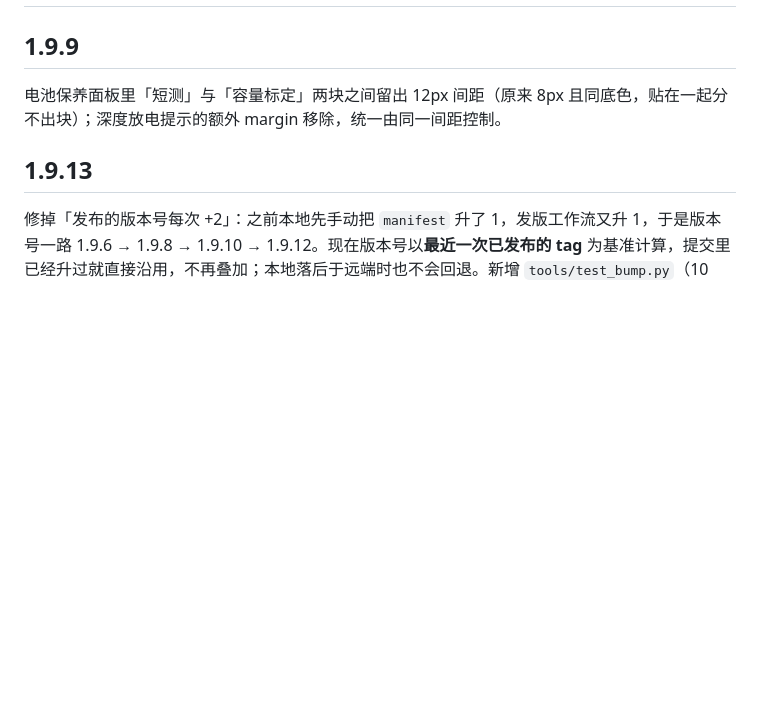
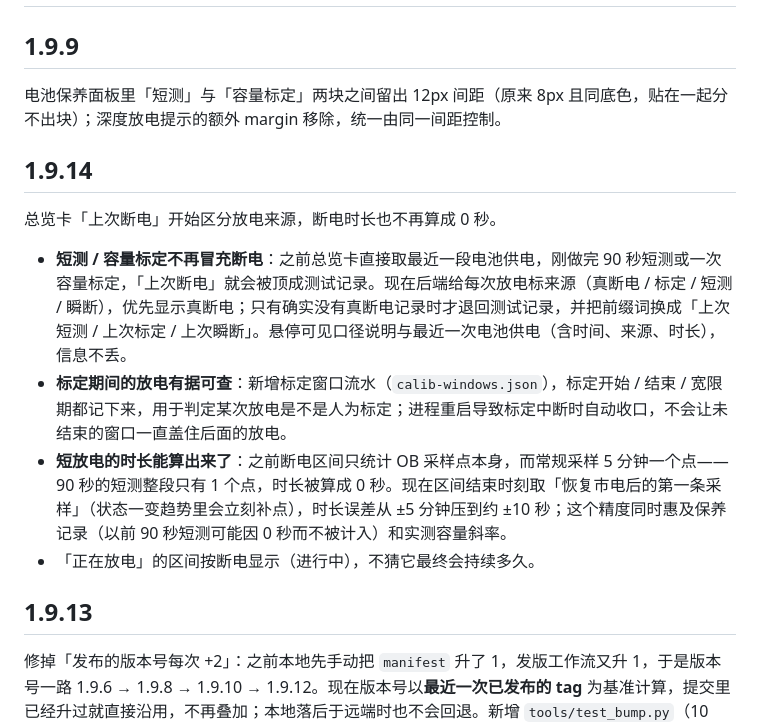
Before and after one commit to cavemannb/fnos-upslink, a Markdown page: CHANGELOG.md, the part around the change. Drawn GitHub-style; blank space fills up the shorter version.

```diff
--- a/CHANGELOG.md
+++ b/CHANGELOG.md
@@ -4,7 +4,17 @@
 
 电池保养面板里「短测」与「容量标定」两块之间留出 12px 间距（原来 8px 且同底色，贴在一起分不出块）；深度放电提示的额外 margin 移除，统一由同一间距控制。
 
+## 1.9.14
+
+总览卡「上次断电」开始区分放电来源，断电时长也不再算成 0 秒。
+
+- **短测 / 容量标定不再冒充断电**：之前总览卡直接取最近一段电池供电，刚做完 90 秒短测或一次容量标定，「上次断电」就会被顶成测试记录。现在后端给每次放电标来源（真断电 / 标定 / 短测 / 瞬断），优先显示真断电；只有确实没有真断电记录时才退回测试记录，并把前缀词换成「上次短测 / 上次标定 / 上次瞬断」。悬停可见口径说明与最近一次电池供电（含时间、来源、时长），信息不丢。
+- **标定期间的放电有据可查**：新增标定窗口流水（`calib-windows.json`），标定开始 / 结束 / 宽限期都记下来，用于判定某次放电是不是人为标定；进程重启导致标定中断时自动收口，不会让未结束的窗口一直盖住后面的放电。
+- **短放电的时长能算出来了**：之前断电区间只统计 OB 采样点本身，而常规采样 5 分钟一个点——90 秒的短测整段只有 1 个点，时长被算成 0 秒。现在区间结束时刻取「恢复市电后的第一条采样」（状态一变趋势里会立刻补点），时长误差从 ±5 分钟压到约 ±10 秒；这个精度同时惠及保养记录（以前 90 秒短测可能因 0 秒而不被计入）和实测容量斜率。
+- 「正在放电」的区间按断电显示（进行中），不猜它最终会持续多久。
+
 ## 1.9.13
+
 
 修掉「发布的版本号每次 +2」：之前本地先手动把 `manifest` 升了 1，发版工作流又升 1，于是版本号一路 1.9.6 → 1.9.8 → 1.9.10 → 1.9.12。现在版本号以**最近一次已发布的 tag** 为基准计算，提交里已经升过就直接沿用，不再叠加；本地落后于远端时也不会回退。新增 `tools/test_bump.py`（10 项）覆盖这段规则，CI 与发版流程都会跑。
 
```
Also changed, not shown: README.md (+3 -1 lines), docs/screenshot-battery-worn.png, docs/screenshot-main.png, 7 other files.
